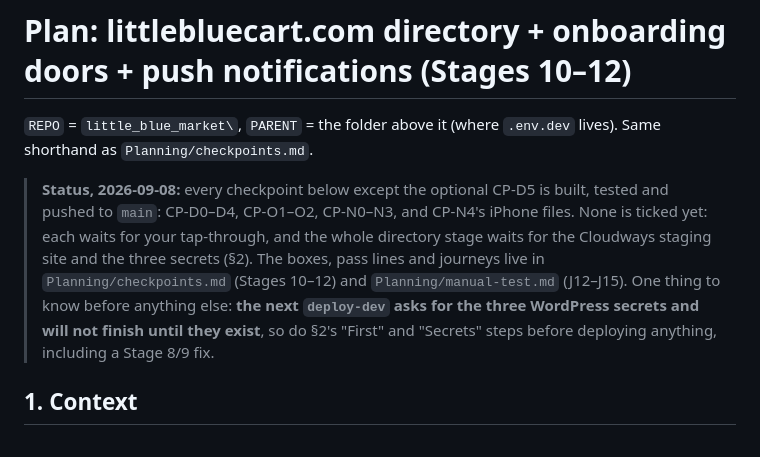
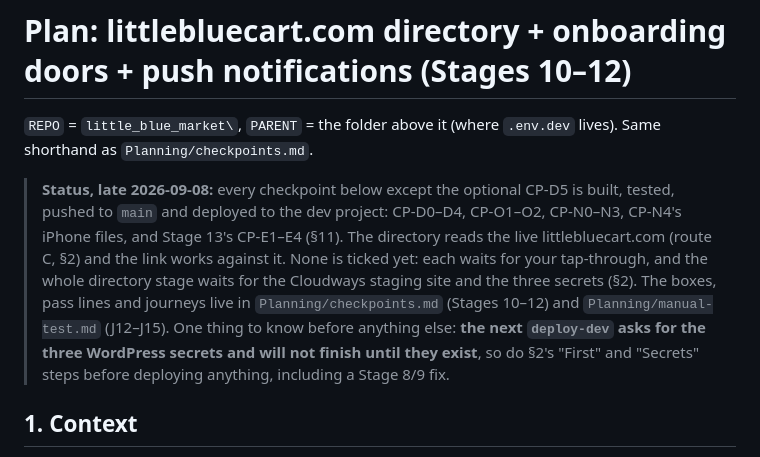
Before and after one commit to The-culture-connection/littlebluemarket, a Markdown page: Planning/littlebluecart.com directory + onboarding doors + push notifications.md, the part around the change. Rendered like a GitHub page.

Commit message:
Plan status: Stage 13 built; the directory reads the live site
Co-Authored-By: Claude Fable 5.1 <noreply@anthropic.com>

```diff
--- a/Planning/littlebluecart.com directory + onboarding doors + push notifications.md
+++ b/Planning/littlebluecart.com directory + onboarding doors + push notifications.md
@@ -2,7 +2,7 @@
 
 `REPO` = `little_blue_market\`, `PARENT` = the folder above it (where `.env.dev` lives). Same shorthand as `Planning/checkpoints.md`.
 
-> **Status, 2026-09-08:** every checkpoint below except the optional CP-D5 is built, tested and pushed to `main`: CP-D0–D4, CP-O1–O2, CP-N0–N3, and CP-N4's iPhone files. None is ticked yet: each waits for your tap-through, and the whole directory stage waits for the Cloudways staging site and the three secrets (§2). The boxes, pass lines and journeys live in `Planning/checkpoints.md` (Stages 10–12) and `Planning/manual-test.md` (J12–J15). One thing to know before anything else: **the next `deploy-dev` asks for the three WordPress secrets and will not finish until they exist**, so do §2's "First" and "Secrets" steps before deploying anything, including a Stage 8/9 fix.
+> **Status, late 2026-09-08:** every checkpoint below except the optional CP-D5 is built, tested, pushed to `main` and deployed to the dev project: CP-D0–D4, CP-O1–O2, CP-N0–N3, CP-N4's iPhone files, and Stage 13's CP-E1–E4 (§11). The directory reads the live littlebluecart.com (route C, §2) and the link works against it. None is ticked yet: each waits for your tap-through, and the whole directory stage waits for the Cloudways staging site and the three secrets (§2). The boxes, pass lines and journeys live in `Planning/checkpoints.md` (Stages 10–12) and `Planning/manual-test.md` (J12–J15). One thing to know before anything else: **the next `deploy-dev` asks for the three WordPress secrets and will not finish until they exist**, so do §2's "First" and "Secrets" steps before deploying anything, including a Stage 8/9 fix.
 
 ## 1. Context
 
```
